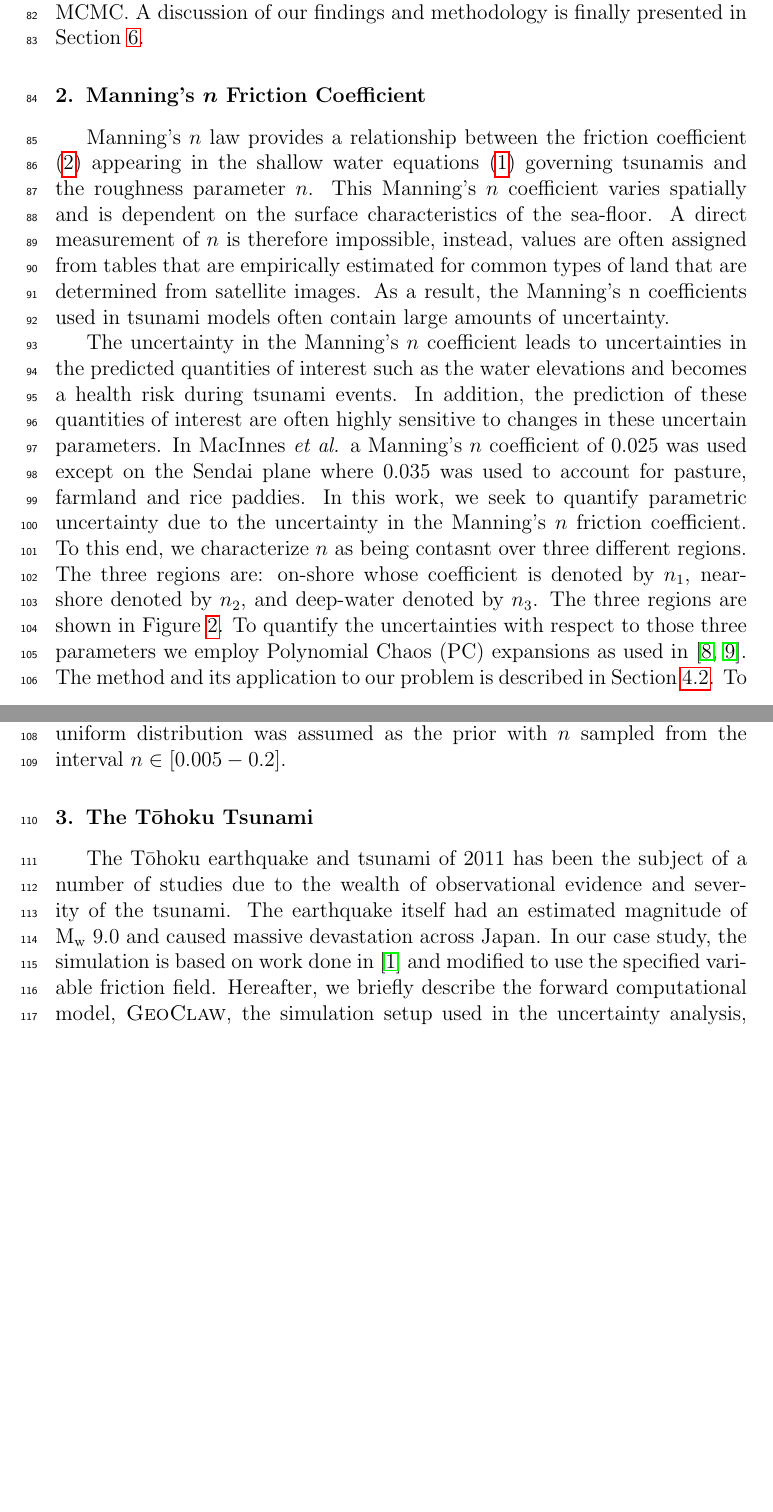
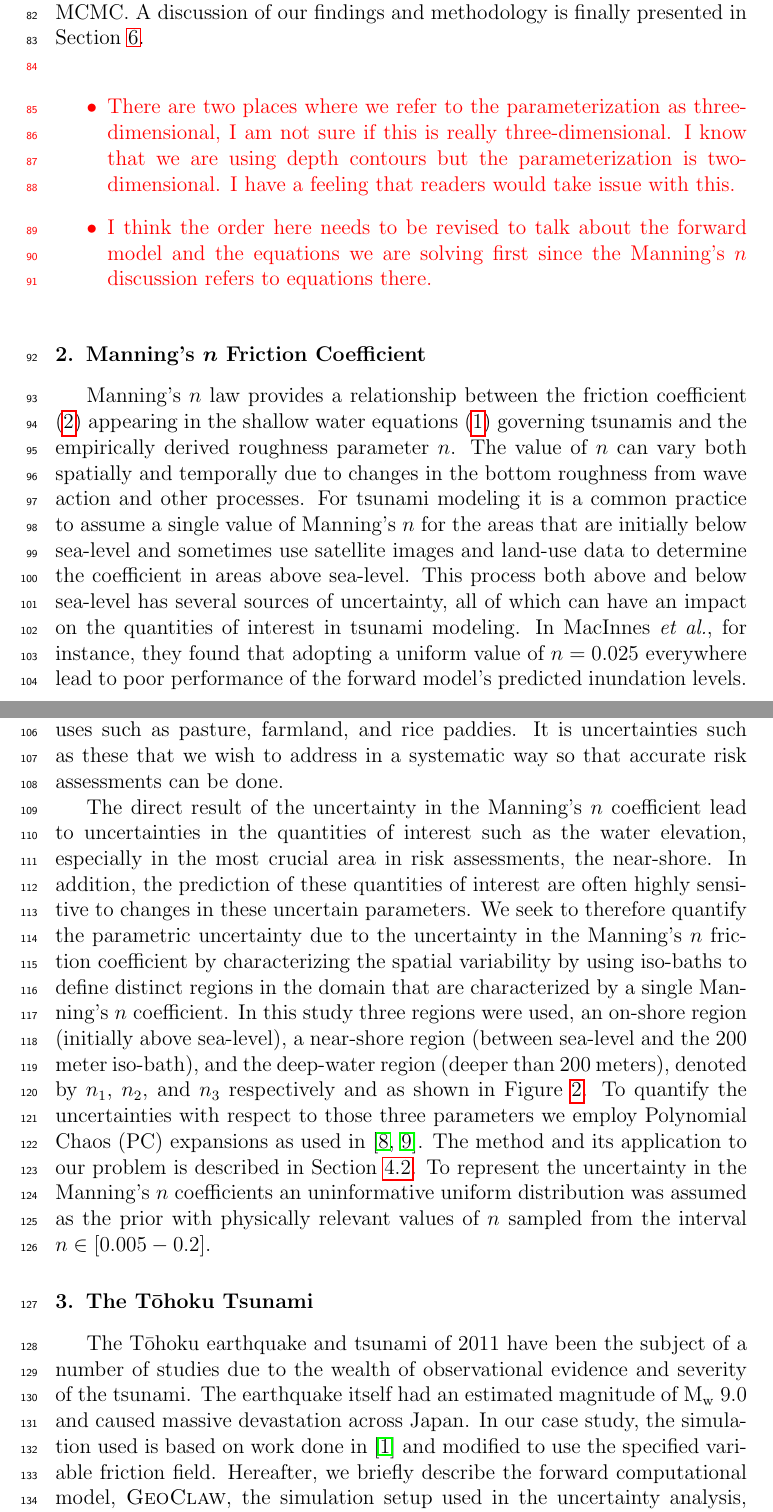
Before and after one commit to mandli/tohoku-pc, a LaTeX paper (paper/paper.tex, which reads paper/intro.tex, paper/tsunami.tex): two parts of pages 4 and 5 of 35 before the commit and two parts of pages 4 and 5 of 36 after it, joined at a grey line, cut so that both start at the same text, the shorter picture padded with empty space. Compiled offline with pdfLaTeX.

Commit message:
Add some rewording and additional descriptions
Includes a review of the abstract, intro, and tsunami section along with
some comments and better worded descriptions of the friction section.

```diff
--- a/paper/intro.tex
+++ b/paper/intro.tex
@@ -87,3 +89,10 @@ representation of the \geoclaw model; second, we use the PC surrogate to
 perform a statistical analysis and compute the  sensitivity of simulated water elevations
 to the uncertain input parameters; and third, we present the results of the
 posterior distributions obtained using Bayesian inference by MCMC. A discussion of our findings and methodology is finally presented in Section~\ref{sec:conc}.
+
+\comment{
+\begin{itemize}
+    \item There are two places where we refer to the parameterization as three-dimensional, I am not sure if this is really three-dimensional.  I know that we are using depth contours but the parameterization is two-dimensional.  I have a feeling that readers would take issue with this.
+    \item I think the order here needs to be revised to talk about the forward model and the equations we are solving first since the Manning's $n$ discussion refers to equations there.
+\end{itemize}
+}
--- a/paper/tsunami.tex
+++ b/paper/tsunami.tex
@@ -3,40 +3,59 @@
 
 Manning's $n$ law provides a relationship between the friction coefficient
 \eqref{eq:coef} appearing in the shallow water equations \eqref{eq:swe}
-governing tsunamis and the roughness parameter $n$.  This Manning's $n$
-coefficient varies spatially  and is dependent on the surface
-characteristics of the sea-floor.  A direct measurement of $n$ is therefore
-impossible, instead, values are often assigned from tables that are empirically
-estimated for common types of land that are determined from satellite images. As
-a result, the Manning’s n coefficients used in tsunami models often contain
-large amounts of uncertainty.
+governing tsunamis and the empirically derived roughness parameter $n$.  The
+value of $n$ can vary both spatially and temporally due to changes in the
+bottom roughness from wave action and other processes.  For tsunami modeling it
+is a common practice to assume a single value of Manning's $n$ for the areas
+that are initially below sea-level and sometimes use satellite images and
+land-use data to determine the coefficient in areas above sea-level.  This
+process both above and below sea-level has several sources of uncertainty, all
+of which can have an impact on the quantities of interest in tsunami modeling.
+In MacInnes \emph{et al.}, for
+instance, they found that adopting a uniform value of $n = 0.025$ everywhere
+lead to poor performance of the forward model's predicted inundation levels.  To
+address this they used $n = 0.035$ in the Sendai plane to account for land-uses
+such as pasture, farmland, and rice paddies.  It is uncertainties such as these
+that we wish to address in a systematic way so that accurate risk assessments
+can be done.
 
-The uncertainty in the Manning's $n$ coefficient leads to uncertainties in the
-predicted quantities of interest such as the water elevations and becomes a
-health risk during tsunami events. In addition,  the prediction of these
-quantities of interest are often highly sensitive to changes in these
-uncertain parameters.  In MacInnes \emph{et al.} a Manning's $n$ coefficient of 0.025
-was used except on the Sendai plane where 0.035 was used to account for pasture,
-farmland and rice paddies.  In this work, we seek to quantify parametric
-uncertainty due to the uncertainty in the Manning's $n$ friction coefficient. To
-this end, we characterize $n$ as being contasnt over three different
-regions. The three regions are:  on-shore whose coefficient is denoted by
-$n_1$, near- shore  denoted by $n_2$, and deep-water denoted by $n_3$. The three
-regions are shown in Figure~\ref{fig:ceofs}. To quantify the uncertainties
-with respect to those three parameters we employ Polynomial Chaos (PC) expansions as used in
-\cite{sraj:2013a,sraj:2013b}.  The method and its application to our problem is
+The direct result of the uncertainty in the Manning's $n$ coefficient lead to
+uncertainties in the quantities of interest such as the water elevation,
+especially in the most crucial area in risk assessments, the near-shore. In
+addition,  the prediction of these quantities of interest are often highly
+sensitive to changes in these uncertain parameters.  We seek to therefore
+quantify the parametric uncertainty due to the uncertainty in the Manning's $n$
+friction coefficient by characterizing the spatial variability by using
+iso-baths to define distinct regions in the domain that are characterized by a
+single Manning's $n$ coefficient.  In this study three regions were used, an
+on-shore region (initially above sea-level), a near-shore region (between
+sea-level and the 200 meter iso-bath), and the deep-water region (deeper than
+200 meters), denoted by $n_1$, $n_2$, and $n_3$ respectively and as shown in
+Figure~\ref{fig:ceofs}. To quantify the uncertainties
+with respect to those three parameters we employ Polynomial Chaos (PC)
+expansions as used in \cite{sraj:2013a,sraj:2013b}.  The method and its
+application to our problem is
 described in Section~\ref{sec:uqpce}.  To represent the uncertainty in the
-Manning's $n$ coefficients an uninformative uniform distribution was assumed as the prior with
-$n$  sampled from the interval $n \in [0.005-0.2]$.
+Manning's $n$ coefficients an uninformative uniform distribution was assumed as
+the prior with physically relevant values of $n$ sampled from the interval
+$n \in [0.005-0.2]$.
+
+% This Manning's $n$
+% coefficient is allowed to vary spatially by defining a set of isobaths that
+% partition the domain into disjoint regions where a single value of $n$ can be
+% used.  The values used for $n$ can be chosen using satellite images and
+% land-use data but this is impractical for the values used in regions
+% below sea-level or in the case of highly variable land-use regions.  As a
+% result, values used for $n$ contain large amounts of uncertainty.
 
 \section{The \tohoku Tsunami}
 \label{sec:tohoku}
 
-The \tohoku earthquake and tsunami of 2011 has been the subject of a number of
+The \tohoku earthquake and tsunami of 2011 have been the subject of a number of
 studies due to the wealth of observational evidence and severity of the tsunami.
 The earthquake itself had an estimated magnitude of $\text{M}_\text{w}$ 9.0 and
 caused massive devastation across Japan.  In our case study, the
-simulation is based on work done in \cite{MacInnes:2013cr} and modified to use
-the specified variable friction field. Hereafter, we briefly describe the
+simulation used is based on work done in \cite{MacInnes:2013cr} and modified to
+use the specified variable friction field. Hereafter, we briefly describe the
 forward computational model, \geoclaw, the  simulation setup used in the
 uncertainty analysis, and finally present the observations from NOAA DART buoys.
```
Also changed, not shown: paper/paper.tex (+17 -20 lines), paper/intro.tex (44 more changed lines), paper/tsunami.tex (68 more changed lines).
